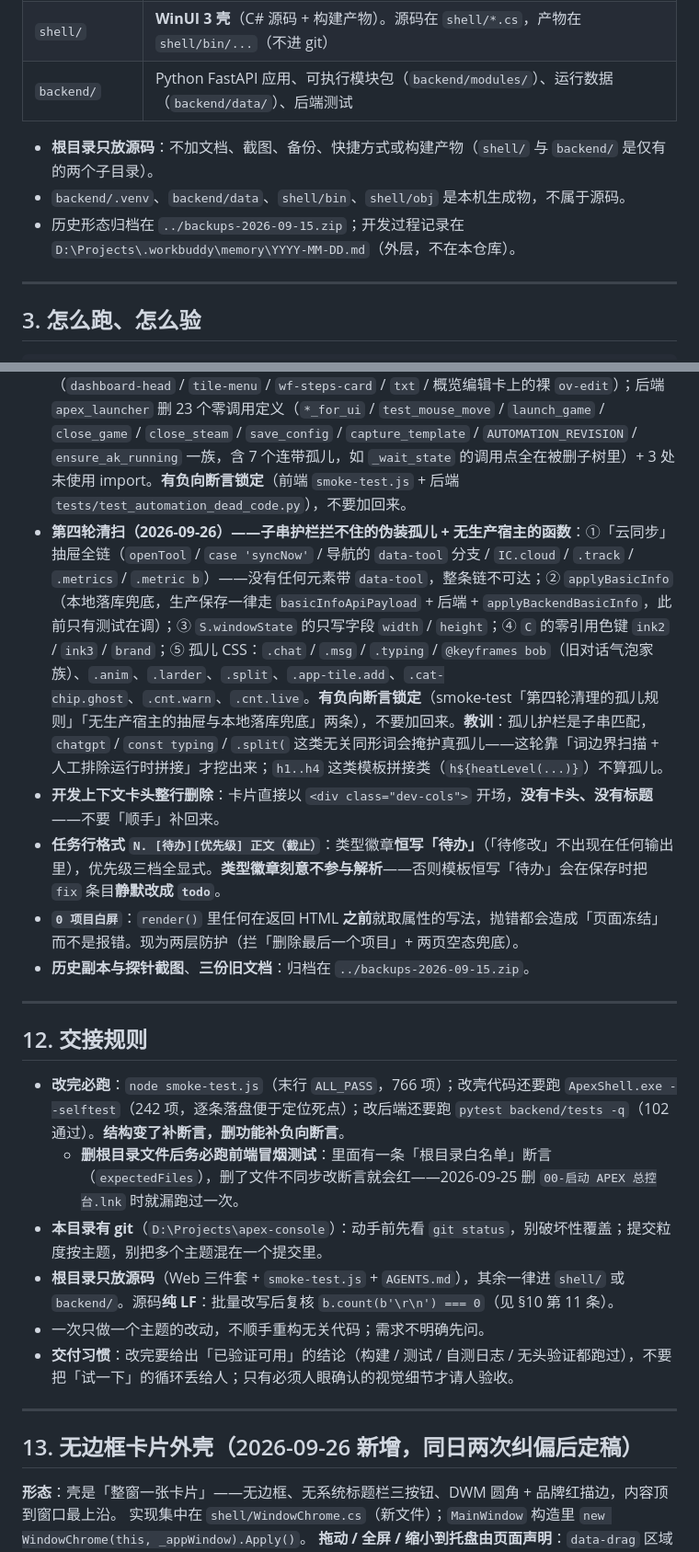
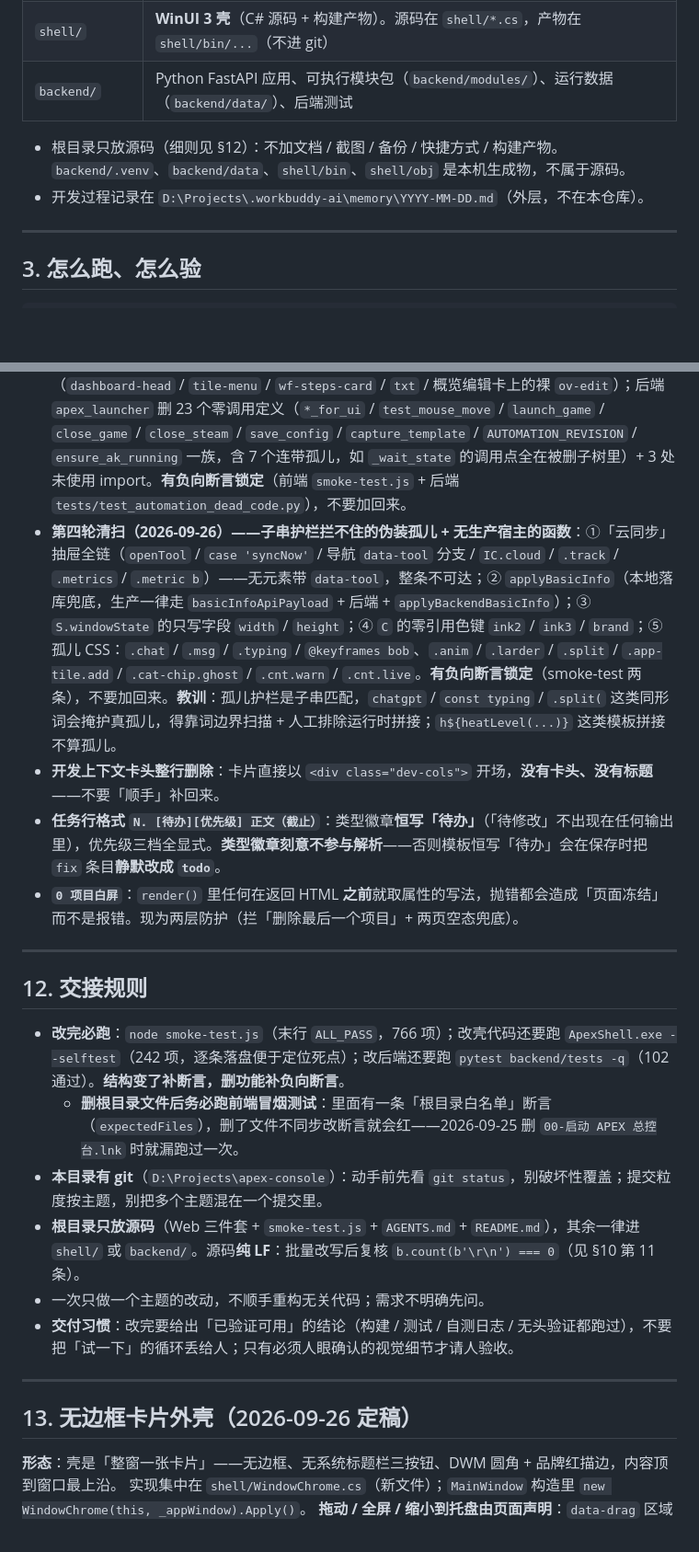
Before and after one commit to duofulang007/ControlPod, a Markdown page: AGENTS.md, 2 parts joined by grey strips. Shown at 92% size. Rendered like a GitHub page; blank space fills up the shorter version.

```diff
--- a/AGENTS.md
+++ b/AGENTS.md
@@ -29,9 +29,8 @@
 | `shell/` | **WinUI 3 壳**（C# 源码 + 构建产物）。源码在 `shell/*.cs`，产物在 `shell/bin/...`（不进 git） |
 | `backend/` | Python FastAPI 应用、可执行模块包（`backend/modules/`）、运行数据（`backend/data/`）、后端测试 |
 
-- **根目录只放源码**：不加文档、截图、备份、快捷方式或构建产物（`shell/` 与 `backend/` 是仅有的两个子目录）。
-- `backend/.venv`、`backend/data`、`shell/bin`、`shell/obj` 是本机生成物，不属于源码。
-- 历史形态归档在 `../backups-2026-09-15.zip`；开发过程记录在 `D:\Projects\.workbuddy\memory\YYYY-MM-DD.md`（外层，不在本仓库）。
+- 根目录只放源码（细则见 §12）：不加文档 / 截图 / 备份 / 快捷方式 / 构建产物。`backend/.venv`、`backend/data`、`shell/bin`、`shell/obj` 是本机生成物，不属于源码。
+- 开发过程记录在 `D:\Projects\.workbuddy-ai\memory\YYYY-MM-DD.md`（外层，不在本仓库）。
 
 ---
 
@@ -267,11 +266,10 @@ powershell -ExecutionPolicy Bypass -File backend/start.ps1   # → http://127.0.
 - **75 条孤儿 CSS 规则**已清（现零孤儿，有全局护栏断言）。**注意护栏的子串匹配会放过**含相同子串的类名。
 - **无宿主的引用展示层 + 只写不读的状态字段**（2026-09-24 第二轮清扫）：前端删 `refBadgeOf` / `linkBadgeOf` / `notesLinkedTo` / `noteIsIdea` / `MOD_ENTRY_PH` / `IC` 的 6 个零引用键 / `S._modId` / `S.prepOpen` / `S.projectFileDeletePreview`；后端删 `_rename_tmp.py` / `ACTIVE_STATES`。**有负向断言锁定，不要加回来**。
 - **缺宿主的启动/关闭旧接口 + 零规则类钩子**（2026-09-25 第三轮清扫）：前端删 `S._modType` / `S._modProj` / `S.projectFileDeletePreview`（后者 2026-09-24 删过一次、又被当成键写回 `S` 字面量，当时的护栏只查 `S.xxx` 点号形式没拦住；现已改成**裸名字查**）与 5 个零规则类钩子（`dashboard-head` / `tile-menu` / `wf-steps-card` / `txt` / 概览编辑卡上的裸 `ov-edit`）；后端 `apex_launcher` 删 23 个零调用定义（`*_for_ui` / `test_mouse_move` / `launch_game` / `close_game` / `close_steam` / `save_config` / `capture_template` / `AUTOMATION_REVISION` / `ensure_ak_running` 一族，含 7 个连带孤儿，如 `_wait_state` 的调用点全在被删子树里）+ 3 处未使用 import。**有负向断言锁定**（前端 `smoke-test.js` + 后端 `tests/test_automation_dead_code.py`），不要加回来。
-- **第四轮清扫（2026-09-26）——子串护栏拦不住的伪装孤儿 + 无生产宿主的函数**：①「云同步」抽屉全链（`openTool` / `case 'syncNow'` / 导航的 `data-tool` 分支 / `IC.cloud` / `.track` / `.metrics` / `.metric b`）——没有任何元素带 `data-tool`，整条链不可达；② `applyBasicInfo`（本地落库兜底，生产保存一律走 `basicInfoApiPayload` + 后端 + `applyBackendBasicInfo`，此前只有测试在调）；③ `S.windowState` 的只写字段 `width` / `height`；④ `C` 的零引用色键 `ink2` / `ink3` / `brand`；⑤ 孤儿 CSS：`.chat` / `.msg` / `.typing` / `@keyframes bob`（旧对话气泡家族）、`.anim`、`.larder`、`.split`、`.app-tile.add`、`.cat-chip.ghost`、`.cnt.warn`、`.cnt.live`。**有负向断言锁定**（smoke-test「第四轮清理的孤儿规则」「无生产宿主的抽屉与本地落库兜底」两条），不要加回来。**教训**：孤儿护栏是子串匹配，`chatgpt` / `const typing` / `.split(` 这类无关同形词会掩护真孤儿——这轮靠「词边界扫描 + 人工排除运行时拼接」才挖出来；`h1..h4` 这类模板拼接类（`h${heatLevel(...)}`）不算孤儿。
+- **第四轮清扫（2026-09-26）——子串护栏拦不住的伪装孤儿 + 无生产宿主的函数**：①「云同步」抽屉全链（`openTool` / `case 'syncNow'` / 导航 `data-tool` 分支 / `IC.cloud` / `.track` / `.metrics` / `.metric b`）——无元素带 `data-tool`，整条不可达；② `applyBasicInfo`（本地落库兜底，生产一律走 `basicInfoApiPayload` + 后端 + `applyBackendBasicInfo`）；③ `S.windowState` 的只写字段 `width` / `height`；④ `C` 的零引用色键 `ink2` / `ink3` / `brand`；⑤ 孤儿 CSS：`.chat` / `.msg` / `.typing` / `@keyframes bob`、`.anim` / `.larder` / `.split` / `.app-tile.add` / `.cat-chip.ghost` / `.cnt.warn` / `.cnt.live`。**有负向断言锁定**（smoke-test 两条），不要加回来。**教训**：孤儿护栏是子串匹配，`chatgpt` / `const typing` / `.split(` 这类同形词会掩护真孤儿，得靠词边界扫描 + 人工排除运行时拼接；`h${heatLevel(...)}` 这类模板拼接不算孤儿。
 - **开发上下文卡头整行删除**：卡片直接以 `<div class="dev-cols">` 开场，**没有卡头、没有标题**——不要「顺手」补回来。
 - **任务行格式 `N. [待办][优先级] 正文（截止）`**：类型徽章**恒写「待办」**（「待修改」不出现在任何输出里），优先级三档全显式。**类型徽章刻意不参与解析**——否则模板恒写「待办」会在保存时把 `fix` 条目**静默改成 `todo`**。
 - **`0 项目白屏`**：`render()` 里任何在返回 HTML **之前**就取属性的写法，抛错都会造成「页面冻结」而不是报错。现为两层防护（拦「删除最后一个项目」+ 两页空态兜底）。
-- **历史副本与探针截图**、**三份旧文档**：归档在 `../backups-2026-09-15.zip`。
 
 ---
 
@@ -280,13 +278,13 @@ powershell -ExecutionPolicy Bypass -File backend/start.ps1   # → http://127.0.
 - **改完必跑**：`node smoke-test.js`（末行 `ALL_PASS`，766 项）；改壳代码还要跑 `ApexShell.exe --selftest`（242 项，逐条落盘便于定位死点）；改后端还要跑 `pytest backend/tests -q`（102 通过）。**结构变了补断言，删功能补负向断言**。
   - **删根目录文件后务必跑前端冒烟测试**：里面有一条「根目录白名单」断言（`expectedFiles`），删了文件不同步改断言就会红——2026-09-25 删 `00-启动 APEX 总控台.lnk` 时就漏跑过一次。
 - **本目录有 git**（`D:\Projects\apex-console`）：动手前先看 `git status`，别破坏性覆盖；提交粒度按主题，别把多个主题混在一个提交里。
-- **根目录只放源码**（Web 三件套 + `smoke-test.js` + `AGENTS.md`），其余一律进 `shell/` 或 `backend/`。源码**纯 LF**：批量改写后复核 `b.count(b'\r\n') === 0`（见 §10 第 11 条）。
+- **根目录只放源码**（Web 三件套 + `smoke-test.js` + `AGENTS.md` + `README.md`），其余一律进 `shell/` 或 `backend/`。源码**纯 LF**：批量改写后复核 `b.count(b'\r\n') === 0`（见 §10 第 11 条）。
 - 一次只做一个主题的改动，不顺手重构无关代码；需求不明确先问。
 - **交付习惯**：改完要给出「已验证可用」的结论（构建 / 测试 / 自测日志 / 无头验证都跑过），不要把「试一下」的循环丢给人；只有必须人眼确认的视觉细节才请人验收。
 
 ---
 
-## 13. 无边框卡片外壳（2026-09-26 新增，同日两次纠偏后定稿）
+## 13. 无边框卡片外壳（2026-09-26 定稿）
 
 **形态**：壳是「整窗一张卡片」——无边框、无系统标题栏三按钮、DWM 圆角 + 品牌红描边，内容顶到窗口最上沿。
 实现集中在 `shell/WindowChrome.cs`（新文件）；`MainWindow` 构造里 `new WindowChrome(this, _appWindow).Apply()`。
```
Also changed, not shown: other parts of AGENTS.md (+11 -11 lines).
